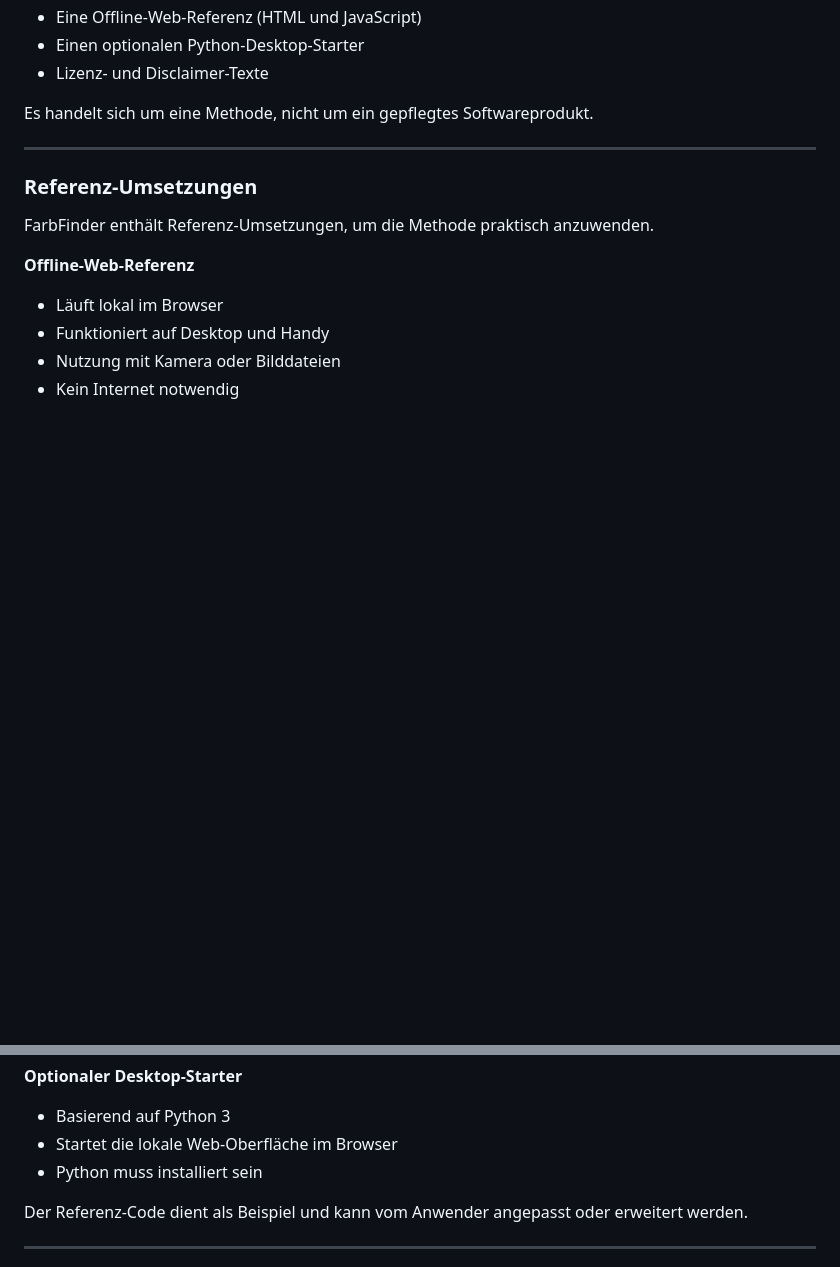
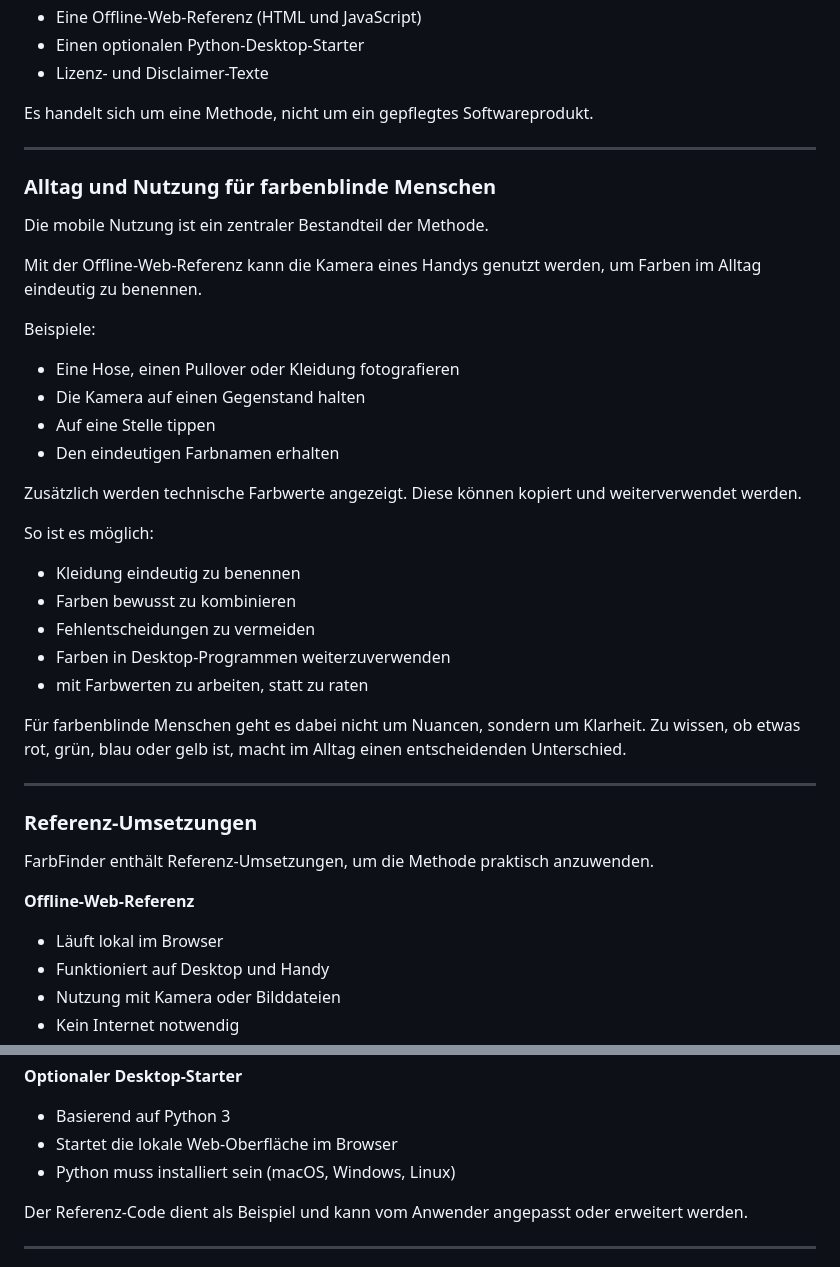
Before and after one commit to AconSystems/colorfinder, a Markdown page: index.md, 2 parts joined by grey strips. Rendered like a GitHub page; blank space fills up the shorter version.

```diff
--- a/index.md
+++ b/index.md
@@ -48,6 +48,36 @@ Es handelt sich um eine Methode, nicht um ein gepflegtes Softwareprodukt.
 
 ---
 
+### Alltag und Nutzung für farbenblinde Menschen
+
+Die mobile Nutzung ist ein zentraler Bestandteil der Methode.
+
+Mit der Offline-Web-Referenz kann die Kamera eines Handys genutzt werden,
+um Farben im Alltag eindeutig zu benennen.
+
+Beispiele:
+- Eine Hose, einen Pullover oder Kleidung fotografieren
+- Die Kamera auf einen Gegenstand halten
+- Auf eine Stelle tippen
+- Den eindeutigen Farbnamen erhalten
+
+Zusätzlich werden technische Farbwerte angezeigt.
+Diese können kopiert und weiterverwendet werden.
+
+So ist es möglich:
+- Kleidung eindeutig zu benennen
+- Farben bewusst zu kombinieren
+- Fehlentscheidungen zu vermeiden
+- Farben in Desktop-Programmen weiterzuverwenden
+- mit Farbwerten zu arbeiten, statt zu raten
+
+Für farbenblinde Menschen geht es dabei nicht um Nuancen,
+sondern um Klarheit.
+Zu wissen, ob etwas rot, grün, blau oder gelb ist,
+macht im Alltag einen entscheidenden Unterschied.
+
+---
+
 ### Referenz-Umsetzungen
 
 FarbFinder enthält Referenz-Umsetzungen, um die Methode praktisch anzuwenden.
@@ -62,7 +92,7 @@ FarbFinder enthält Referenz-Umsetzungen, um die Methode praktisch anzuwenden.
 **Optionaler Desktop-Starter**
 - Basierend auf Python 3
 - Startet die lokale Web-Oberfläche im Browser
-- Python muss installiert sein
+- Python muss installiert sein (macOS, Windows, Linux)
 
 Der Referenz-Code dient als Beispiel und kann vom Anwender angepasst oder erweitert werden.
 
```
Also changed, not shown: other parts of index.md (+30 -0 lines).
